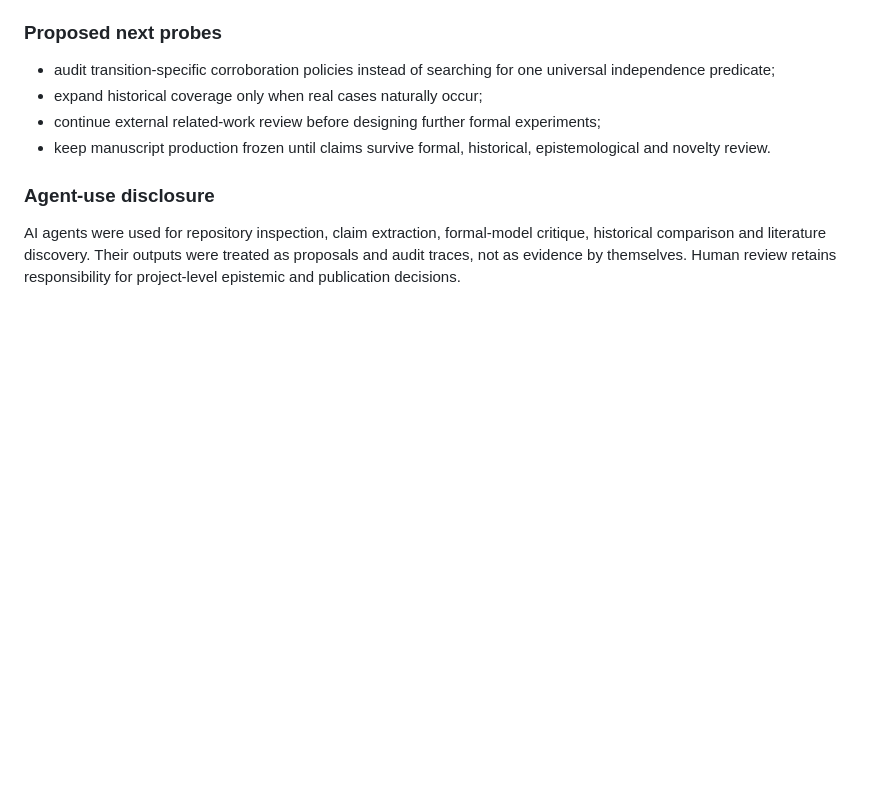
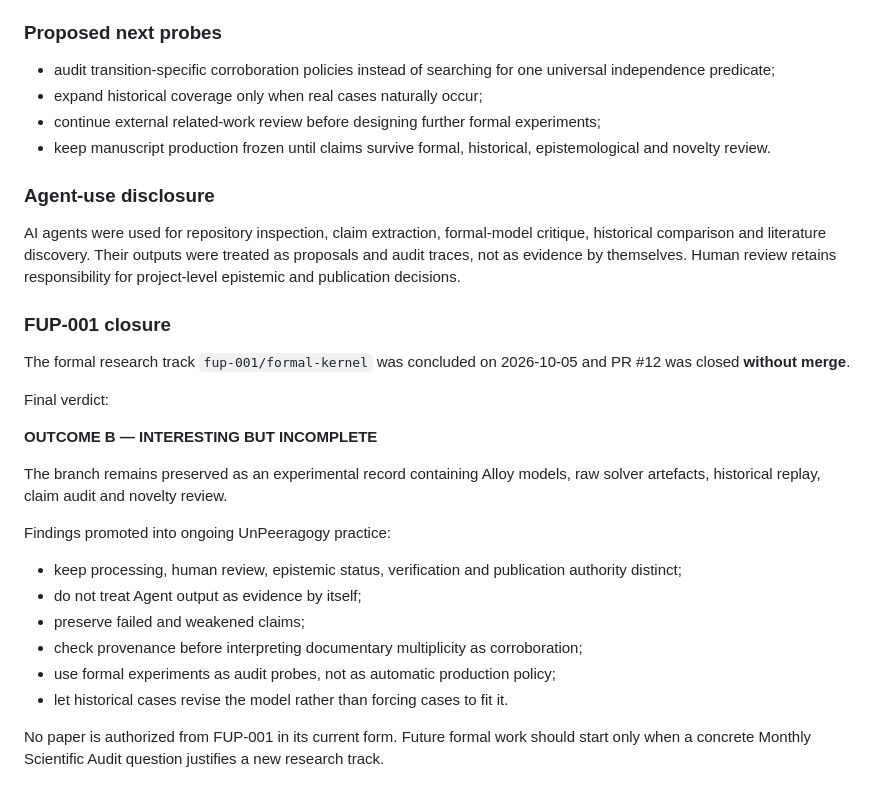
Before and after one commit to pyragogy/UnPeeragogy, a Markdown page: research/monthly-audits/2026-10.md, the part around the change. Drawn GitHub-style; blank space fills up the shorter version.

Commit message:
research: record FUP-001 closure in October scientific audit

```diff
--- a/research/monthly-audits/2026-10.md
+++ b/research/monthly-audits/2026-10.md
@@ -54,3 +54,25 @@ The review also tested a more basic question: whether the research process itsel
 ### Agent-use disclosure
 
 AI agents were used for repository inspection, claim extraction, formal-model critique, historical comparison and literature discovery. Their outputs were treated as proposals and audit traces, not as evidence by themselves. Human review retains responsibility for project-level epistemic and publication decisions.
+
+
+### FUP-001 closure
+
+The formal research track `fup-001/formal-kernel` was concluded on 2026-10-05 and PR #12 was closed **without merge**.
+
+Final verdict:
+
+**OUTCOME B — INTERESTING BUT INCOMPLETE**
+
+The branch remains preserved as an experimental record containing Alloy models, raw solver artefacts, historical replay, claim audit and novelty review.
+
+Findings promoted into ongoing UnPeeragogy practice:
+
+- keep processing, human review, epistemic status, verification and publication authority distinct;
+- do not treat Agent output as evidence by itself;
+- preserve failed and weakened claims;
+- check provenance before interpreting documentary multiplicity as corroboration;
+- use formal experiments as audit probes, not as automatic production policy;
+- let historical cases revise the model rather than forcing cases to fit it.
+
+No paper is authorized from FUP-001 in its current form. Future formal work should start only when a concrete Monthly Scientific Audit question justifies a new research track.
```
